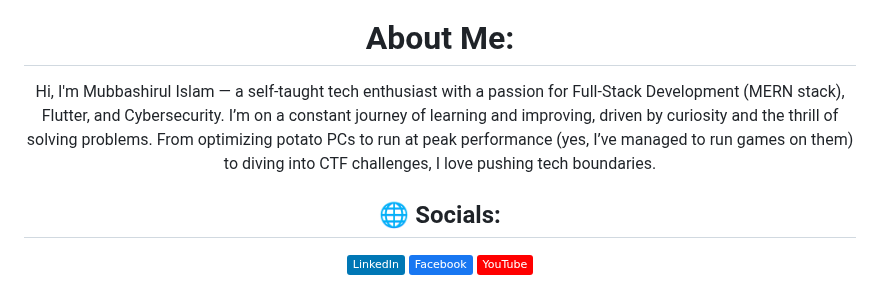
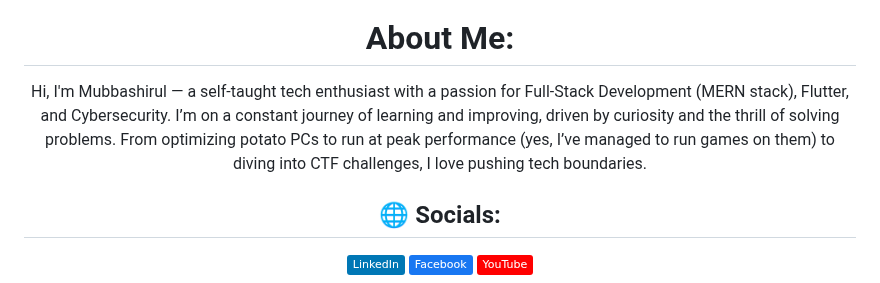
Before and after one commit to mubbashirulislam/mubbashirulislam.github.io, a Markdown page: README.md, the part around the change. GitHub-like rendering; badges without logos.

```diff
--- a/README.md
+++ b/README.md
@@ -2,7 +2,7 @@
   <img height="250" src="https://i.giphy.com/media/v1.Y2lkPTc5MGI3NjExOHRqNnRxNGdiaDNlMGZlaTdkZnJna3E2Z2JhN2hncTZwbTI5NXk1NSZlcD12MV9pbnRlcm5hbF9naWZfYnlfaWQmY3Q9Zw/W3klTgJuKy5vymEoe7/giphy.gif" />
 
   #  About Me:
-Hi, I'm Mubbashirul Islam — a self-taught tech enthusiast with a passion for Full-Stack Development (MERN stack), Flutter, and Cybersecurity. I’m on a constant journey of learning and improving, driven by curiosity and the thrill of solving problems. From optimizing potato PCs to run at peak performance (yes, I’ve managed to run games on them) to diving into CTF challenges, I love pushing tech boundaries.
+Hi, I'm Mubbashirul — a self-taught tech enthusiast with a passion for Full-Stack Development (MERN stack), Flutter, and Cybersecurity. I’m on a constant journey of learning and improving, driven by curiosity and the thrill of solving problems. From optimizing potato PCs to run at peak performance (yes, I’ve managed to run games on them) to diving into CTF challenges, I love pushing tech boundaries.
 
   ## 🌐 Socials:
   <a href="https://linkedin.com/in/mubbashirul-islam"><img src="https://img.shields.io/badge/LinkedIn-%230077B5.svg?logo=linkedin&logoColor=white" alt="LinkedIn"/></a>
```
